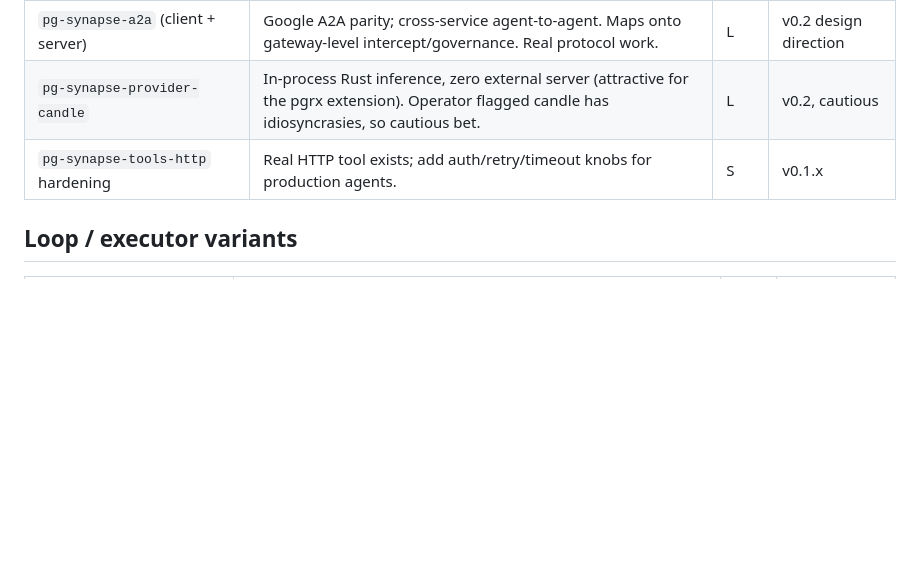
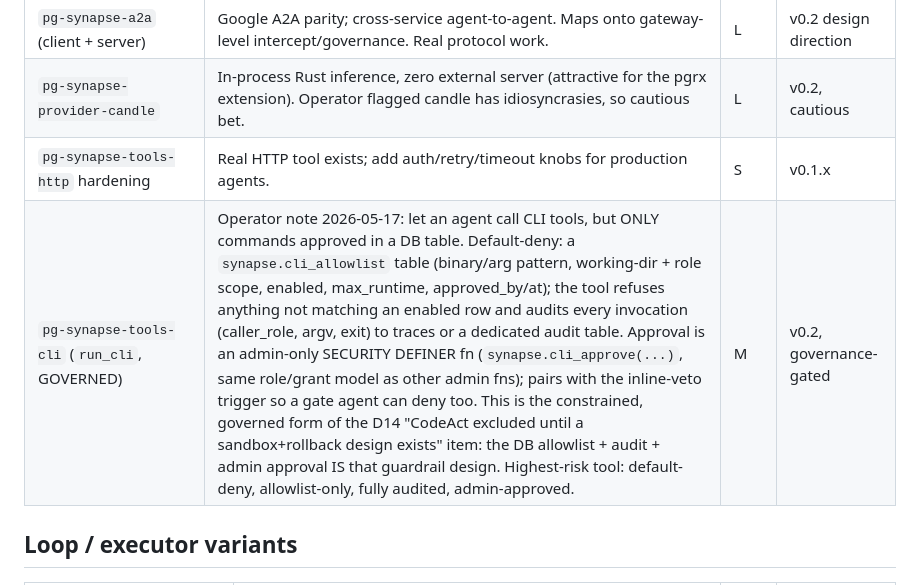
Before and after one commit to yonk-labs/pg-synapse, a Markdown page: docs/BACKLOG.md, the part around the change. Rendered like a GitHub page; blank space fills up the shorter version.

Commit message:
docs(backlog): governed pg-synapse-tools-cli (DB-allowlist + admin approval + audit), v0.2 note

```diff
--- a/docs/BACKLOG.md
+++ b/docs/BACKLOG.md
@@ -14,6 +14,7 @@ each item has a why and a rough size. Ordered by leverage.
 | `pg-synapse-a2a` (client + server) | Google A2A parity; cross-service agent-to-agent. Maps onto gateway-level intercept/governance. Real protocol work. | L | v0.2 design direction |
 | `pg-synapse-provider-candle` | In-process Rust inference, zero external server (attractive for the pgrx extension). Operator flagged candle has idiosyncrasies, so cautious bet. | L | v0.2, cautious |
 | `pg-synapse-tools-http` hardening | Real HTTP tool exists; add auth/retry/timeout knobs for production agents. | S | v0.1.x |
+| `pg-synapse-tools-cli` (`run_cli`, GOVERNED) | Operator note 2026-05-17: let an agent call CLI tools, but ONLY commands approved in a DB table. Default-deny: a `synapse.cli_allowlist` table (binary/arg pattern, working-dir + role scope, enabled, max_runtime, approved_by/at); the tool refuses anything not matching an enabled row and audits every invocation (caller_role, argv, exit) to traces or a dedicated audit table. Approval is an admin-only SECURITY DEFINER fn (`synapse.cli_approve(...)`, same role/grant model as other admin fns); pairs with the inline-veto trigger so a gate agent can deny too. This is the constrained, governed form of the D14 "CodeAct excluded until a sandbox+rollback design exists" item: the DB allowlist + audit + admin approval IS that guardrail design. Highest-risk tool: default-deny, allowlist-only, fully audited, admin-approved. | M | v0.2, governance-gated |
 
 ## Loop / executor variants
 
```
